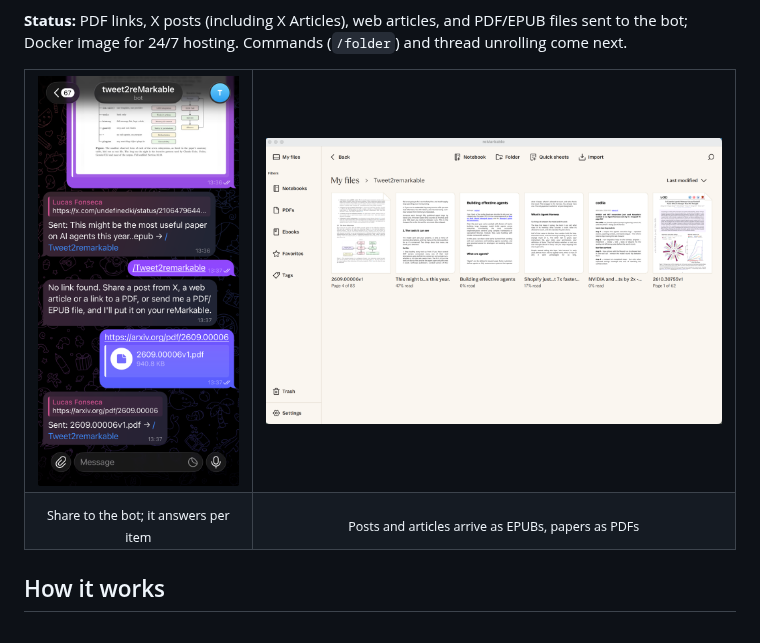
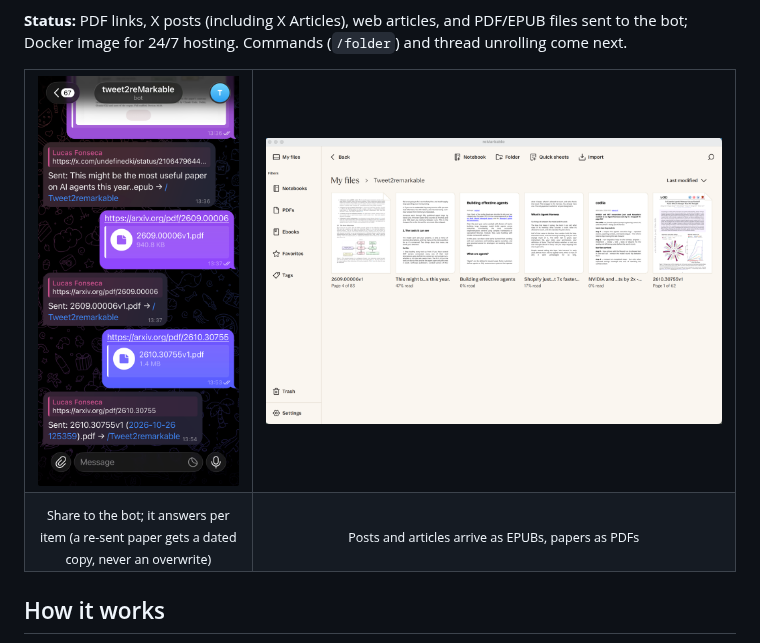
Before and after one commit to lucaslimafons/tweet2remarkable, a Markdown page: README.md, the part around one of its changes. GitHub-like rendering; pictures changed too: docs/images/telegram-chat.png.

```diff
--- a/README.md
+++ b/README.md
@@ -16,7 +16,7 @@ image for 24/7 hosting. Commands (`/folder`) and thread unrolling come next.
     <td><img src="docs/images/remarkable-folder.png" alt="The reMarkable app's Tweet2remarkable folder with EPUBs of X posts and articles next to arXiv PDFs"></td>
   </tr>
   <tr>
-    <td align="center"><sub>Share to the bot; it answers per item</sub></td>
+    <td align="center"><sub>Share to the bot; it answers per item (a re-sent paper gets a dated copy, never an overwrite)</sub></td>
     <td align="center"><sub>Posts and articles arrive as EPUBs, papers as PDFs</sub></td>
   </tr>
 </table>
```
Also changed, not shown: other parts of README.md (+1 -1 lines).
